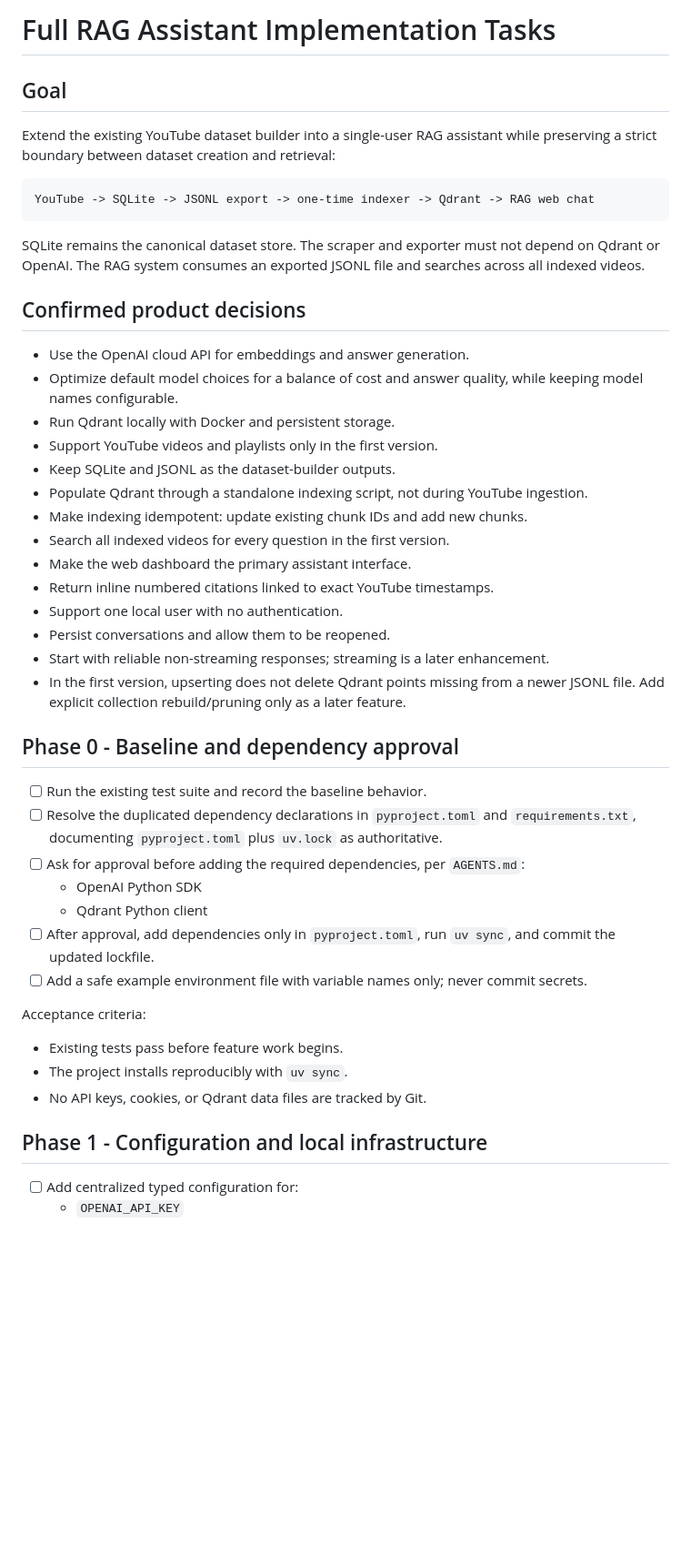
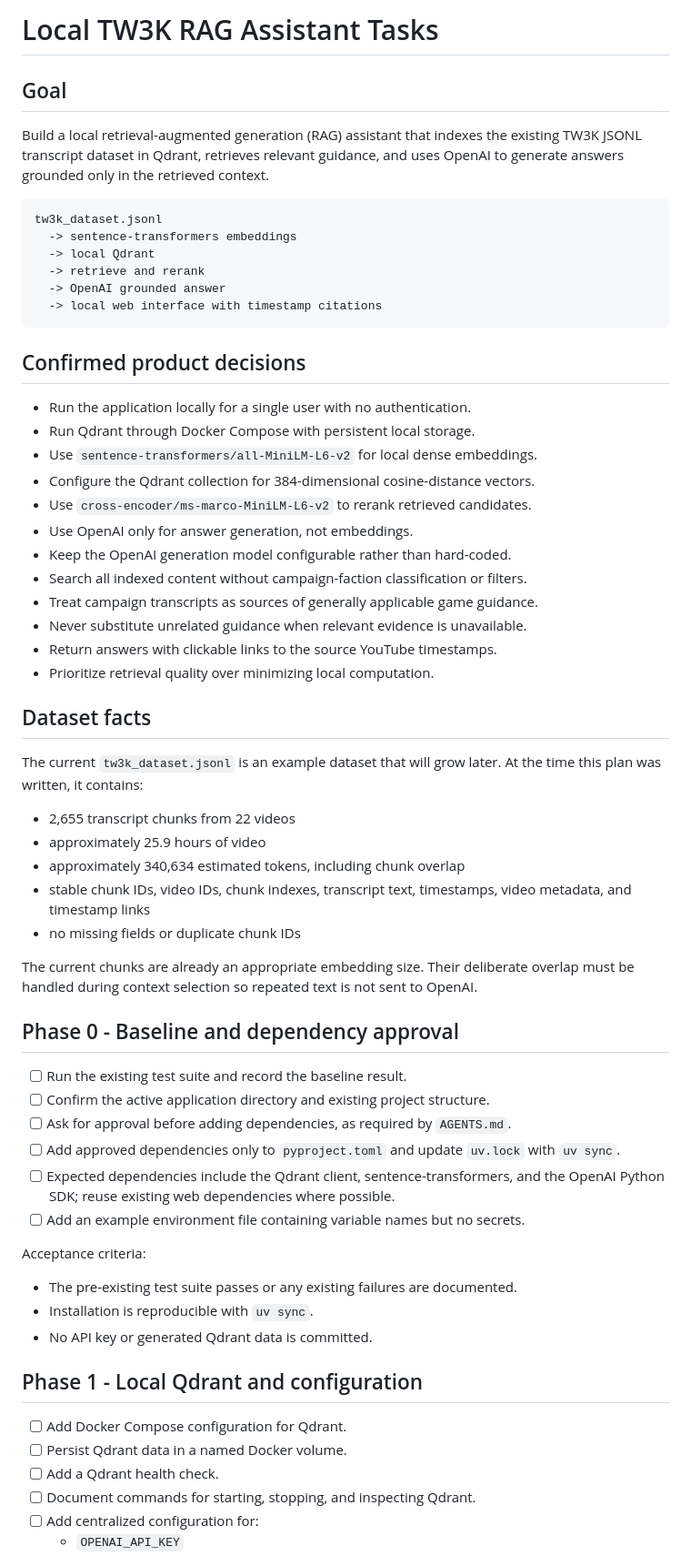
Before and after one commit to ubicilembusaparua/tw3k-ai-assistant, a Markdown page: _docs/tasks.md, the part around one of its changes. Shown at 91% size. GitHub-like rendering; blank space fills up the shorter version.

````diff
--- a/_docs/tasks.md
+++ b/_docs/tasks.md
@@ -1,49 +1,73 @@
-# Full RAG Assistant Implementation Tasks
+# Local TW3K RAG Assistant Tasks
 
 ## Goal
 
-Extend the existing YouTube dataset builder into a single-user RAG assistant while preserving a strict boundary between dataset creation and retrieval:
+Build a local retrieval-augmented generation (RAG) assistant that indexes the
+existing TW3K JSONL transcript dataset in Qdrant, retrieves relevant guidance,
+and uses OpenAI to generate answers grounded only in the retrieved context.
 
 ```text
-YouTube -> SQLite -> JSONL export -> one-time indexer -> Qdrant -> RAG web chat
+tw3k_dataset.jsonl
+  -> sentence-transformers embeddings
+  -> local Qdrant
+  -> retrieve and rerank
+  -> OpenAI grounded answer
+  -> local web interface with timestamp citations
 ```
-
-SQLite remains the canonical dataset store. The scraper and exporter must not depend on Qdrant or OpenAI. The RAG system consumes an exported JSONL file and searches across all indexed videos.
 
 ## Confirmed product decisions
 
-- Use the OpenAI cloud API for embeddings and answer generation.
-- Optimize default model choices for a balance of cost and answer quality, while keeping model names configurable.
-- Run Qdrant locally with Docker and persistent storage.
-- Support YouTube videos and playlists only in the first version.
-- Keep SQLite and JSONL as the dataset-builder outputs.
-- Populate Qdrant through a standalone indexing script, not during YouTube ingestion.
-- Make indexing idempotent: update existing chunk IDs and add new chunks.
-- Search all indexed videos for every question in the first version.
-- Make the web dashboard the primary assistant interface.
-- Return inline numbered citations linked to exact YouTube timestamps.
-- Support one local user with no authentication.
-- Persist conversations and allow them to be reopened.
-- Start with reliable non-streaming responses; streaming is a later enhancement.
-- In the first version, upserting does not delete Qdrant points missing from a newer JSONL file. Add explicit collection rebuild/pruning only as a later feature.
+- Run the application locally for a single user with no authentication.
+- Run Qdrant through Docker Compose with persistent local storage.
+- Use `sentence-transformers/all-MiniLM-L6-v2` for local dense embeddings.
+- Configure the Qdrant collection for 384-dimensional cosine-distance vectors.
+- Use `cross-encoder/ms-marco-MiniLM-L6-v2` to rerank retrieved candidates.
+- Use OpenAI only for answer generation, not embeddings.
+- Keep the OpenAI generation model configurable rather than hard-coded.
+- Search all indexed content without campaign-faction classification or filters.
+- Treat campaign transcripts as sources of generally applicable game guidance.
+- Never substitute unrelated guidance when relevant evidence is unavailable.
+- Return answers with clickable links to the source YouTube timestamps.
+- Prioritize retrieval quality over minimizing local computation.
+
+## Dataset facts
+
+The current `tw3k_dataset.jsonl` is an example dataset that will grow later.
+At the time this plan was written, it contains:
+
+- 2,655 transcript chunks from 22 videos
+- approximately 25.9 hours of video
+- approximately 340,634 estimated tokens, including chunk overlap
+- stable chunk IDs, video IDs, chunk indexes, transcript text, timestamps, video
+  metadata, and timestamp links
+- no missing fields or duplicate chunk IDs
+
+The current chunks are already an appropriate embedding size. Their deliberate
+overlap must be handled during context selection so repeated text is not sent to
+OpenAI.
 
 ## Phase 0 - Baseline and dependency approval
 
-- [ ] Run the existing test suite and record the baseline behavior.
-- [ ] Resolve the duplicated dependency declarations in `pyproject.toml` and `requirements.txt`, documenting `pyproject.toml` plus `uv.lock` as authoritative.
-- [ ] Ask for approval before adding the required dependencies, per `AGENTS.md`:
-  - OpenAI Python SDK
-  - Qdrant Python client
-- [ ] After approval, add dependencies only in `pyproject.toml`, run `uv sync`, and commit the updated lockfile.
-- [ ] Add a safe example environment file with variable names only; never commit secrets.
+- [ ] Run the existing test suite and record the baseline result.
+- [ ] Confirm the active application directory and existing project structure.
+- [ ] Ask for approval before adding dependencies, as required by `AGENTS.md`.
+- [ ] Add approved dependencies only to `pyproject.toml` and update `uv.lock` with
+  `uv sync`.
+- [ ] Expected dependencies include the Qdrant client, sentence-transformers,
+  and the OpenAI Python SDK; reuse existing web dependencies where possible.
+- [ ] Add an example environment file containing variable names but no secrets.
 
 Acceptance criteria:
 
-- Existing tests pass before feature work begins.
-- The project installs reproducibly with `uv sync`.
-- No API keys, cookies, or Qdrant data files are tracked by Git.
+- The pre-existing test suite passes or any existing failures are documented.
+- Installation is reproducible with `uv sync`.
+- No API key or generated Qdrant data is committed.
 
-## Phase 1 - Configuration and local infrastructure
+## Phase 1 - Local Qdrant and configuration
 
-- [ ] Add centralized typed configuration for:
+- [ ] Add Docker Compose configuration for Qdrant.
+- [ ] Persist Qdrant data in a named Docker volume.
+- [ ] Add a Qdrant health check.
+- [ ] Document commands for starting, stopping, and inspecting Qdrant.
+- [ ] Add centralized configuration for:
   - `OPENAI_API_KEY`
````
Also changed, not shown: other parts of _docs/tasks.md (+148 -200 lines).
